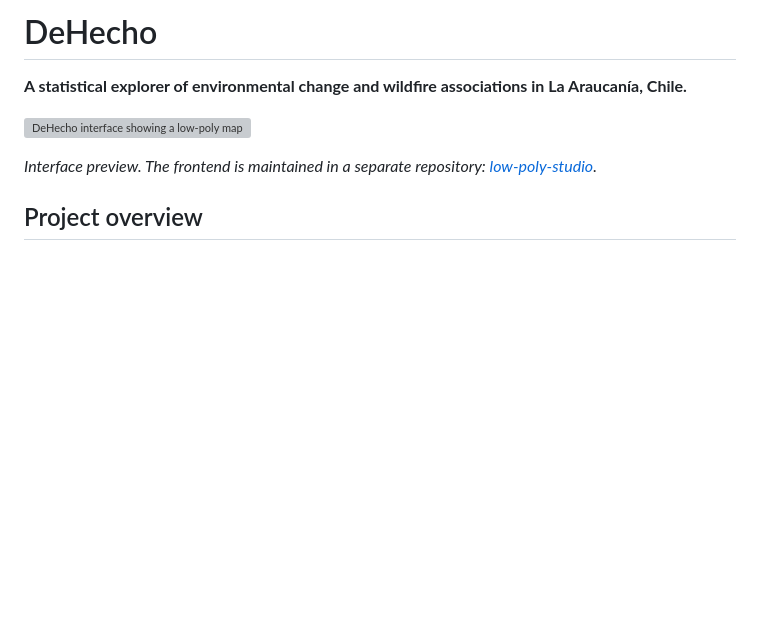
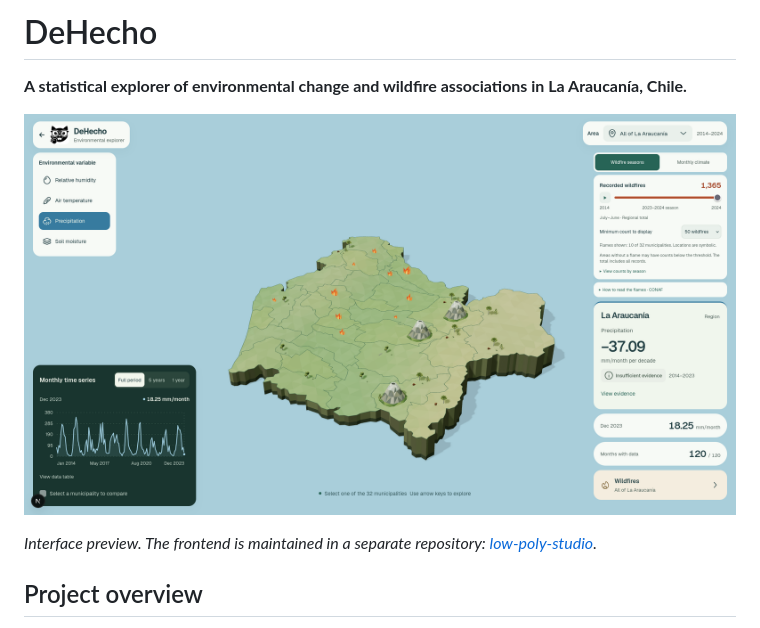
Before and after one commit to eziocard/DeHecho, a Markdown page: README.md, the part around the change. Rendered like a GitHub page; pictures changed too: image.png (added); blank space fills up the shorter version; grey boxes are pictures that could not be loaded.

Commit message:
change image in README

```diff
--- a/README.md
+++ b/README.md
@@ -2,7 +2,7 @@
 
 **A statistical explorer of environmental change and wildfire associations in La Araucanía, Chile.**
 
-![DeHecho interface showing a low-poly map of La Araucanía, environmental indicators, and a monthly time series](image.webp)
+![DeHecho interface showing a low-poly map of La Araucanía, environmental indicators, and a monthly time series](image.png)
 
 *Interface preview. The frontend is maintained in a separate repository: [low-poly-studio](https://github.com/maiki-22/low-poly-studio).*
 
```
Also changed, not shown: 1 other file.
